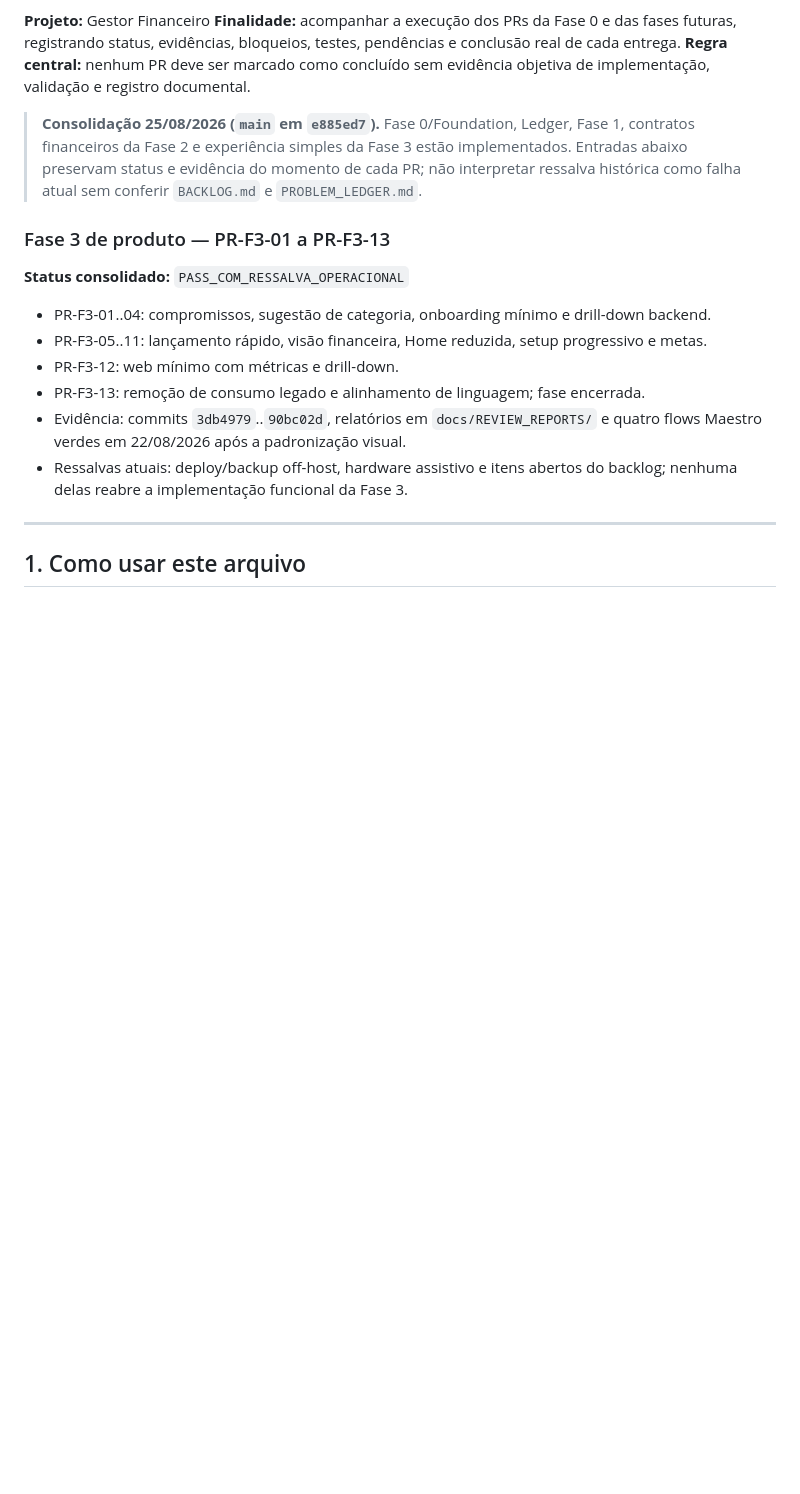
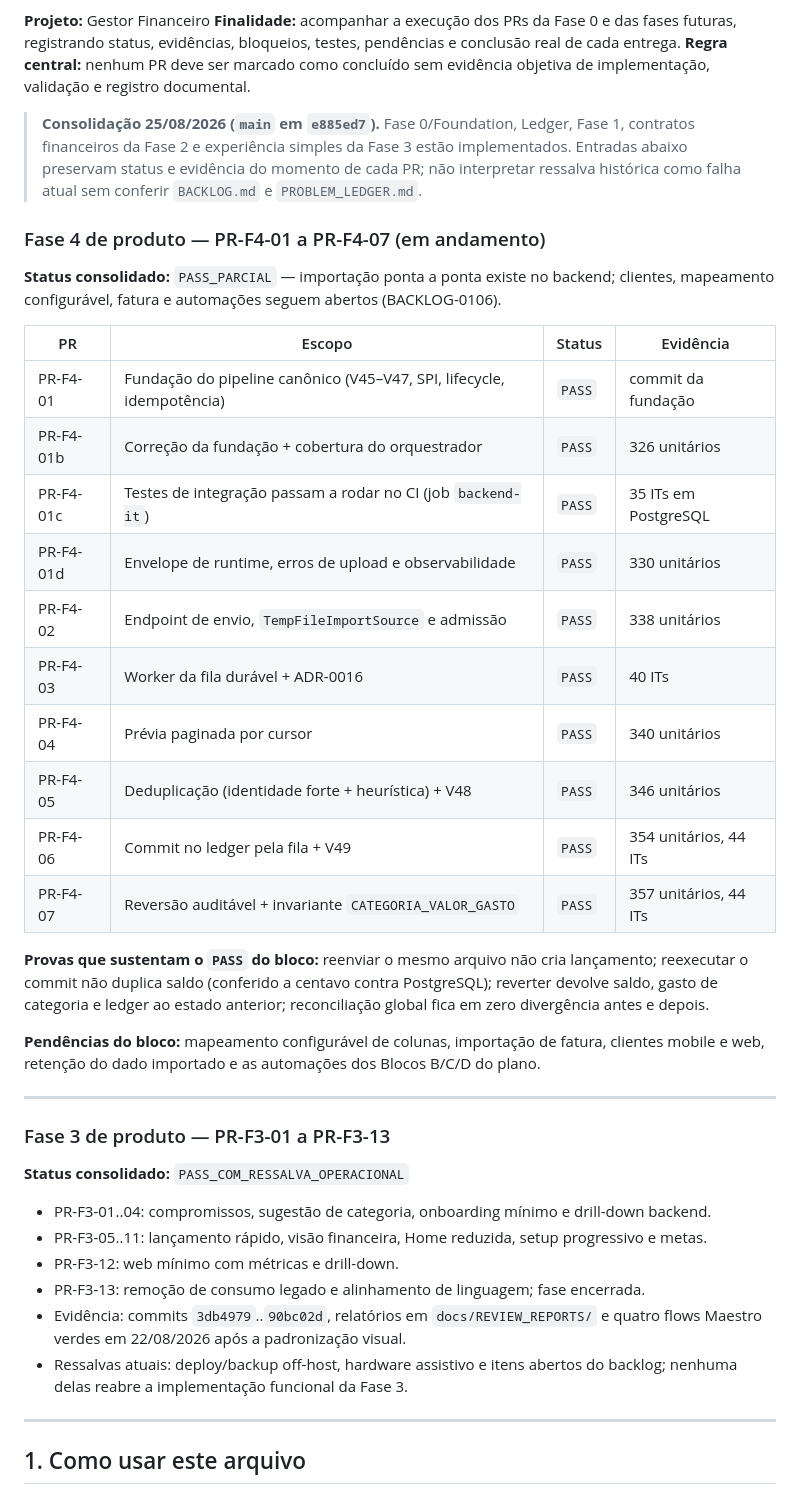
Before and after one commit to allancsilva-dev/gestor-financeiro, a Markdown page: docs/CHECKLIST_EXECUCAO_PRS_GESTOR_FINANCEIRO.md, the part around the change. GitHub-like rendering; blank space fills up the shorter version.

Commit message:
docs: registrar o bloco PR-F4-01b..07 no checklist e no backlog
Checklist ganha a seção da Fase 4 com status por PR e as provas que sustentam
o PASS parcial; BACKLOG-0106 passa a distinguir o que foi entregue do que
segue aberto.

Co-Authored-By: Claude Opus 5 <noreply@anthropic.com>
Claude-Session: https://claude.ai/code/session_012f478ZexVxuL4TYeKFM2nV

```diff
--- a/docs/CHECKLIST_EXECUCAO_PRS_GESTOR_FINANCEIRO.md
+++ b/docs/CHECKLIST_EXECUCAO_PRS_GESTOR_FINANCEIRO.md
@@ -8,6 +8,33 @@
 > contratos financeiros da Fase 2 e experiência simples da Fase 3 estão implementados. Entradas
 > abaixo preservam status e evidência do momento de cada PR; não interpretar ressalva histórica
 > como falha atual sem conferir `BACKLOG.md` e `PROBLEM_LEDGER.md`.
+
+### Fase 4 de produto — PR-F4-01 a PR-F4-07 (em andamento)
+
+**Status consolidado:** `PASS_PARCIAL` — importação ponta a ponta existe no backend; clientes,
+mapeamento configurável, fatura e automações seguem abertos (BACKLOG-0106).
+
+| PR | Escopo | Status | Evidência |
+|---|---|---|---|
+| PR-F4-01 | Fundação do pipeline canônico (V45–V47, SPI, lifecycle, idempotência) | `PASS` | commit da fundação |
+| PR-F4-01b | Correção da fundação + cobertura do orquestrador | `PASS` | 326 unitários |
+| PR-F4-01c | Testes de integração passam a rodar no CI (job `backend-it`) | `PASS` | 35 ITs em PostgreSQL |
+| PR-F4-01d | Envelope de runtime, erros de upload e observabilidade | `PASS` | 330 unitários |
+| PR-F4-02 | Endpoint de envio, `TempFileImportSource` e admissão | `PASS` | 338 unitários |
+| PR-F4-03 | Worker da fila durável + ADR-0016 | `PASS` | 40 ITs |
+| PR-F4-04 | Prévia paginada por cursor | `PASS` | 340 unitários |
+| PR-F4-05 | Deduplicação (identidade forte + heurística) + V48 | `PASS` | 346 unitários |
+| PR-F4-06 | Commit no ledger pela fila + V49 | `PASS` | 354 unitários, 44 ITs |
+| PR-F4-07 | Reversão auditável + invariante `CATEGORIA_VALOR_GASTO` | `PASS` | 357 unitários, 44 ITs |
+
+**Provas que sustentam o `PASS` do bloco:** reenviar o mesmo arquivo não cria lançamento; reexecutar
+o commit não duplica saldo (conferido a centavo contra PostgreSQL); reverter devolve saldo, gasto de
+categoria e ledger ao estado anterior; reconciliação global fica em zero divergência antes e depois.
+
+**Pendências do bloco:** mapeamento configurável de colunas, importação de fatura, clientes mobile e
+web, retenção do dado importado e as automações dos Blocos B/C/D do plano.
+
+---
 
 ### Fase 3 de produto — PR-F3-01 a PR-F3-13
 
```
Also changed, not shown: docs/BACKLOG.md (+5 -3 lines).
